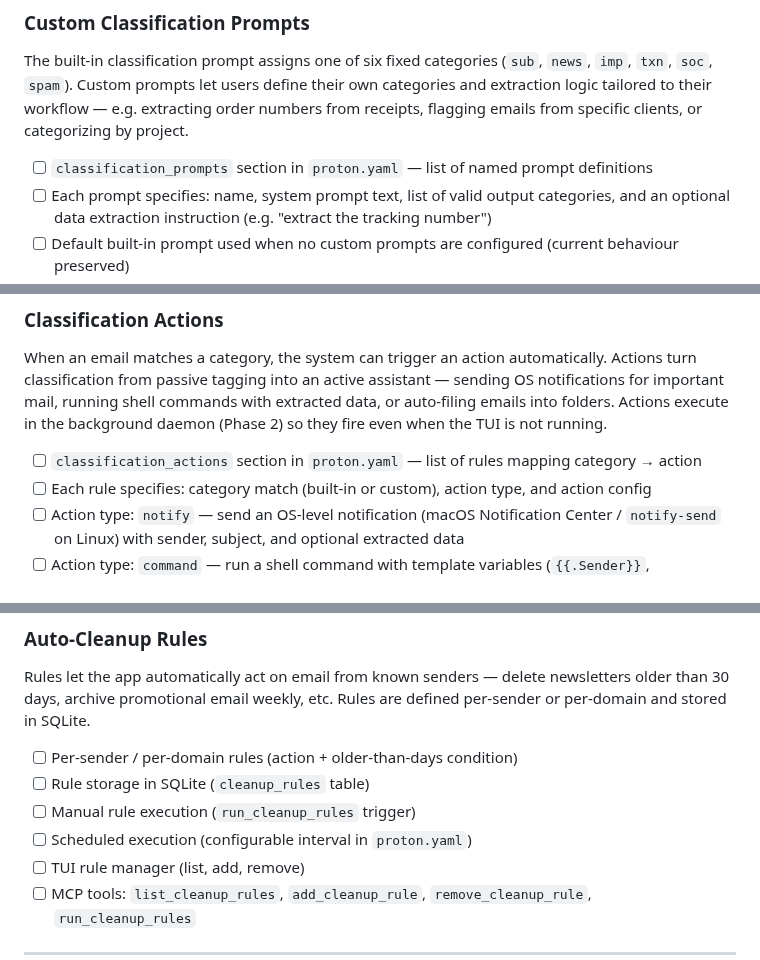
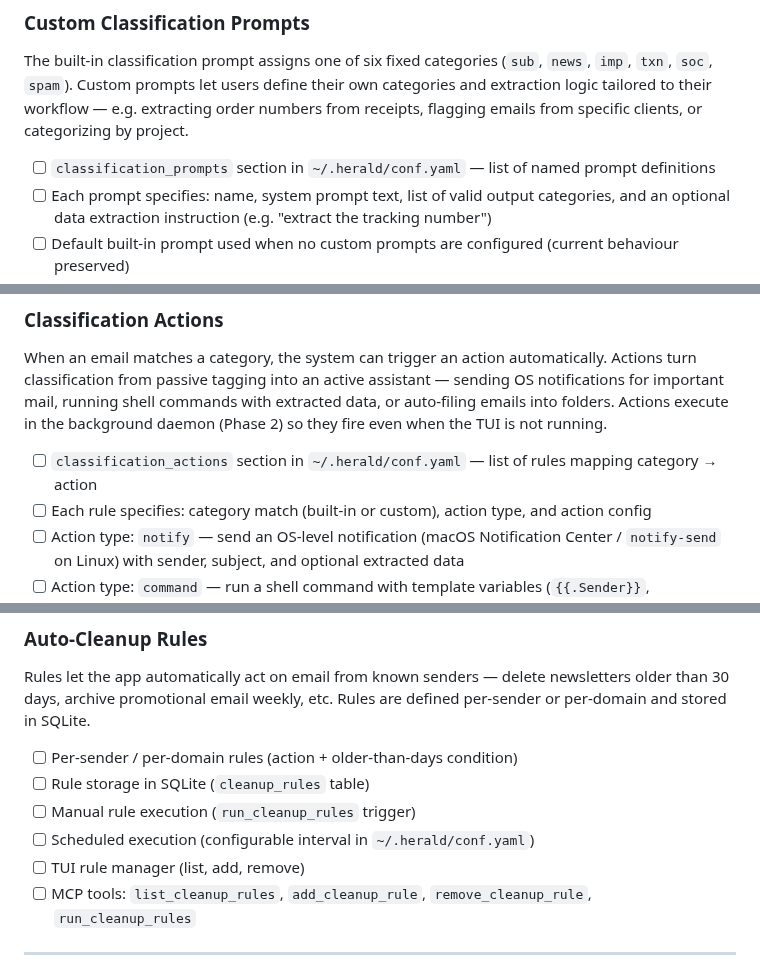
Before and after one commit to herald-email/herald-mail-app, a Markdown page: VISION.md, 3 parts joined by grey strips. Rendered like a GitHub page.

```diff
--- a/VISION.md
+++ b/VISION.md
@@ -174,7 +175,7 @@ The app can automatically tag emails with categories (subscription, important, u
 
 The built-in classification prompt assigns one of six fixed categories (`sub`, `news`, `imp`, `txn`, `soc`, `spam`). Custom prompts let users define their own categories and extraction logic tailored to their workflow — e.g. extracting order numbers from receipts, flagging emails from specific clients, or categorizing by project.
 
-- [ ] `classification_prompts` section in `proton.yaml` — list of named prompt definitions
+- [ ] `classification_prompts` section in `~/.herald/conf.yaml` — list of named prompt definitions
 - [ ] Each prompt specifies: name, system prompt text, list of valid output categories, and an optional data extraction instruction (e.g. "extract the tracking number")
 - [ ] Default built-in prompt used when no custom prompts are configured (current behaviour preserved)
 - [ ] Multiple prompts can run on the same email (e.g. one for category, one for data extraction)
@@ -186,7 +187,7 @@ The built-in classification prompt assigns one of six fixed categories (`sub`, `
 
 When an email matches a category, the system can trigger an action automatically. Actions turn classification from passive tagging into an active assistant — sending OS notifications for important mail, running shell commands with extracted data, or auto-filing emails into folders. Actions execute in the background daemon (Phase 2) so they fire even when the TUI is not running.
 
-- [ ] `classification_actions` section in `proton.yaml` — list of rules mapping category → action
+- [ ] `classification_actions` section in `~/.herald/conf.yaml` — list of rules mapping category → action
 - [ ] Each rule specifies: category match (built-in or custom), action type, and action config
 - [ ] Action type: `notify` — send an OS-level notification (macOS Notification Center / `notify-send` on Linux) with sender, subject, and optional extracted data
 - [ ] Action type: `command` — run a shell command with template variables (`{{.Sender}}`, `{{.Subject}}`, `{{.Category}}`, `{{.ExtractedData}}`, `{{.MessageID}}`)
@@ -295,7 +296,7 @@ Rules let the app automatically act on email from known senders — delete newsl
 - [ ] Per-sender / per-domain rules (action + older-than-days condition)
 - [ ] Rule storage in SQLite (`cleanup_rules` table)
 - [ ] Manual rule execution (`run_cleanup_rules` trigger)
-- [ ] Scheduled execution (configurable interval in `proton.yaml`)
+- [ ] Scheduled execution (configurable interval in `~/.herald/conf.yaml`)
 - [ ] TUI rule manager (list, add, remove)
 - [ ] MCP tools: `list_cleanup_rules`, `add_cleanup_rule`, `remove_cleanup_rule`, `run_cleanup_rules`
 
```
Also changed, not shown: other parts of VISION.md (+15 -13 lines).
